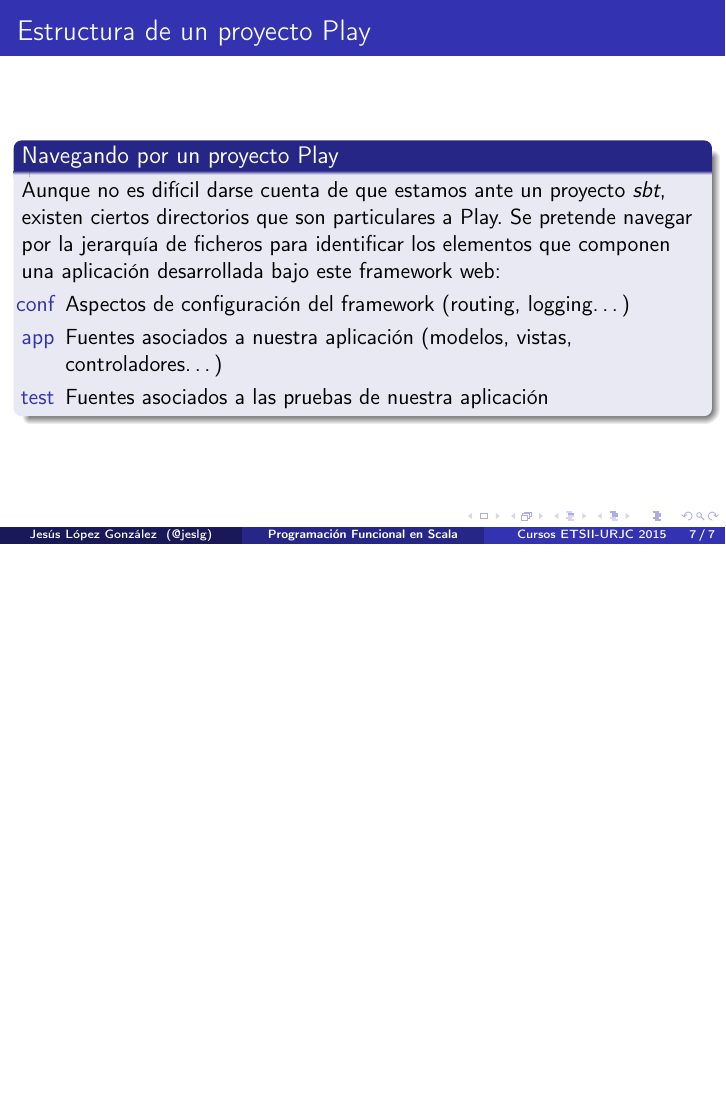
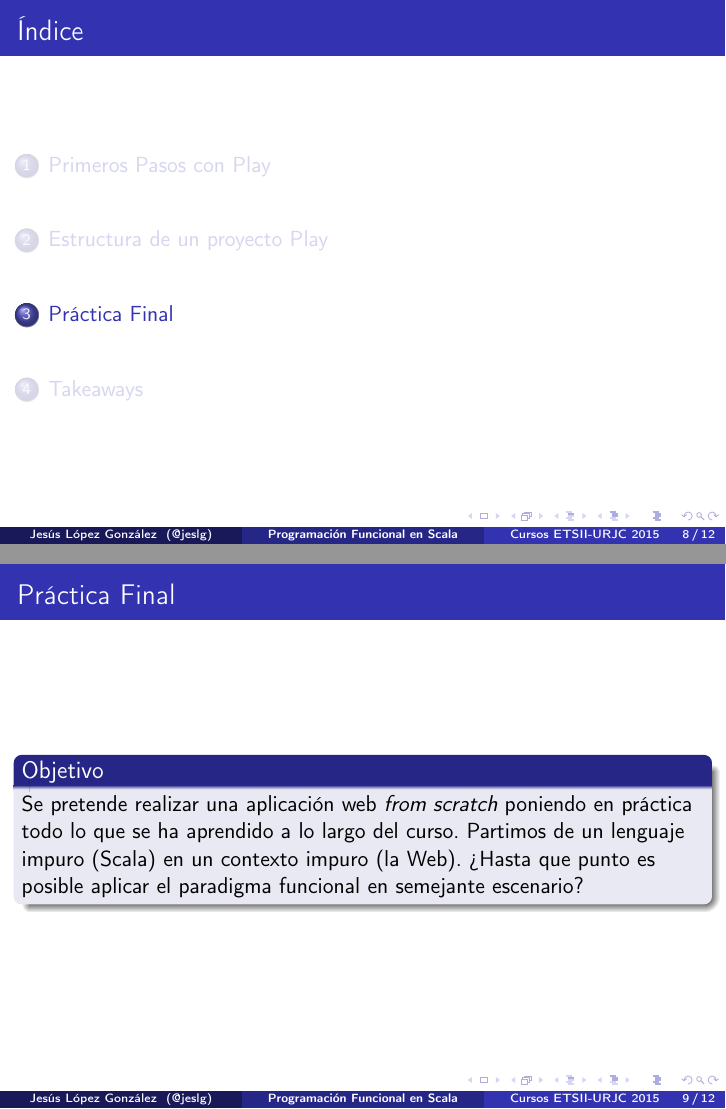
Before and after one commit to hablapps/training-urjc, LaTeX slides (scala/curso-urjc/tema6/tema6.tex): page 7 of 7 before the commit and pages 8 and 9 of 12 after it, the two joined at a grey line, the shorter picture padded with empty space. Compiled offline with pdfLaTeX; the source files are stored in an older character set and shown here as Unicode.

Commit message:
Actualizadas diapositivas del tema 6

```diff
--- a/scala/curso-urjc/tema6/tema6.tex
+++ b/scala/curso-urjc/tema6/tema6.tex
@@ -194,3 +194,28 @@
   \end{block}
 \end{frame}
 
+\section{Práctica Final}
+
+\begin{frame}
+  \frametitle{Práctica Final}
+
+  \begin{block}{Objetivo}
+    Se pretende realizar una aplicación web \emph{from scratch}
+    poniendo en práctica todo lo que se ha aprendido a lo largo del
+    curso. Partimos de un lenguaje impuro (Scala) en un contexto
+    impuro (la Web). ¿Hasta que punto es posible aplicar el paradigma
+    funcional en semejante escenario?
+  \end{block}
+\end{frame}
+
+\begin{frame}
+  \frametitle{Práctica Final}
+
+  \begin{block}{Dominio}
+    La aplicación a realizar consistirá en un sencillo diccionario, en
+    el que se puedan consultar/añadir/eliminar entradas, siempre y
+    cuando el usuario que realiza la petición correspondiente disponga
+    de los permisos necesarios para poder llevar a cabo semejante
+    acción.
+  \end{block}
+\end{frame}
```
Also changed, not shown: scala/curso-urjc/tema6/tema6.pdf, scala/curso-urjc/tema6/tema6.tex (9 more changed lines).
